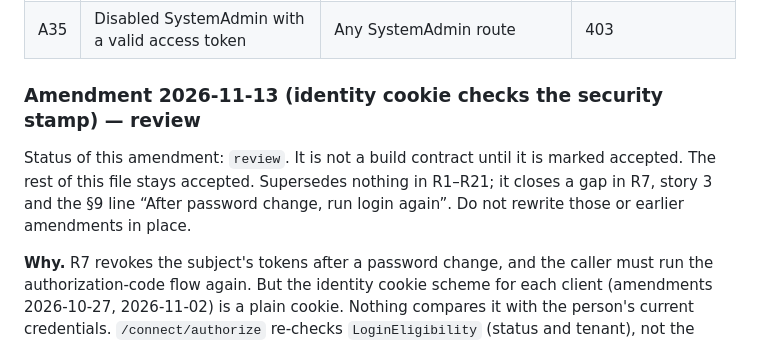
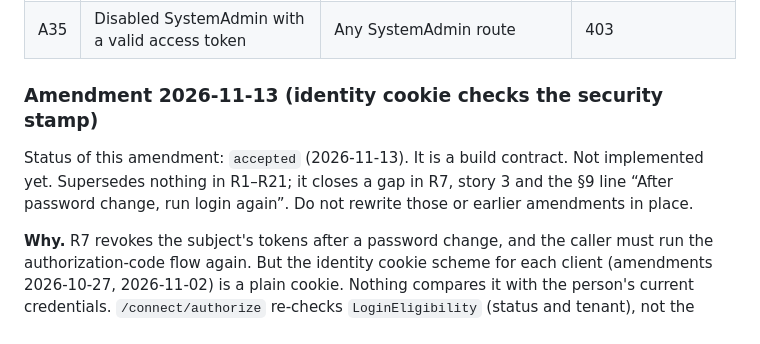
Before and after one commit to louis297/MyWealthV2, a Markdown page: docs/features/identity-auth.md, the part around the change. Rendered like a GitHub page.

Commit message:
Accept the security stamp amendment to identity-auth
Co-Authored-By: Claude Opus 5.5 <noreply@anthropic.com>

```diff
--- a/docs/features/identity-auth.md
+++ b/docs/features/identity-auth.md
@@ -515,9 +515,9 @@ Accepted 2026-11-13. Supersedes the §4.1 line “dual check: row TenantId ↔ t
 | A34 | SystemAdmin; a tenant is disabled | Create with that `tenantId` (TenantAdmin, instrument, account, transaction, transfer) | 400 `disabled` / `target=tenant` |
 | A35 | Disabled SystemAdmin with a valid access token | Any SystemAdmin route | 403 |
 
-### Amendment 2026-11-13 (identity cookie checks the security stamp) — review
+### Amendment 2026-11-13 (identity cookie checks the security stamp)
 
-Status of this amendment: `review`. It is not a build contract until it is marked accepted. The rest of this file stays accepted. Supersedes nothing in R1–R21; it closes a gap in R7, story 3 and the §9 line “After password change, run login again”. Do not rewrite those or earlier amendments in place.
+Status of this amendment: `accepted` (2026-11-13). It is a build contract. Not implemented yet. Supersedes nothing in R1–R21; it closes a gap in R7, story 3 and the §9 line “After password change, run login again”. Do not rewrite those or earlier amendments in place.
 
 **Why.** R7 revokes the subject's tokens after a password change, and the caller must run the authorization-code flow again. But the identity cookie scheme for each client (amendments 2026-10-27, 2026-11-02) is a plain cookie. Nothing compares it with the person's current credentials. `/connect/authorize` re-checks `LoginEligibility` (status and tenant), not the password. So after a password change, any browser that still holds an identity cookie for that person gets a new authorization code silently, and with it a new refresh token. The old password is never asked for. That includes a cookie taken from another device, which is the case a password change is meant to end.
 
```
